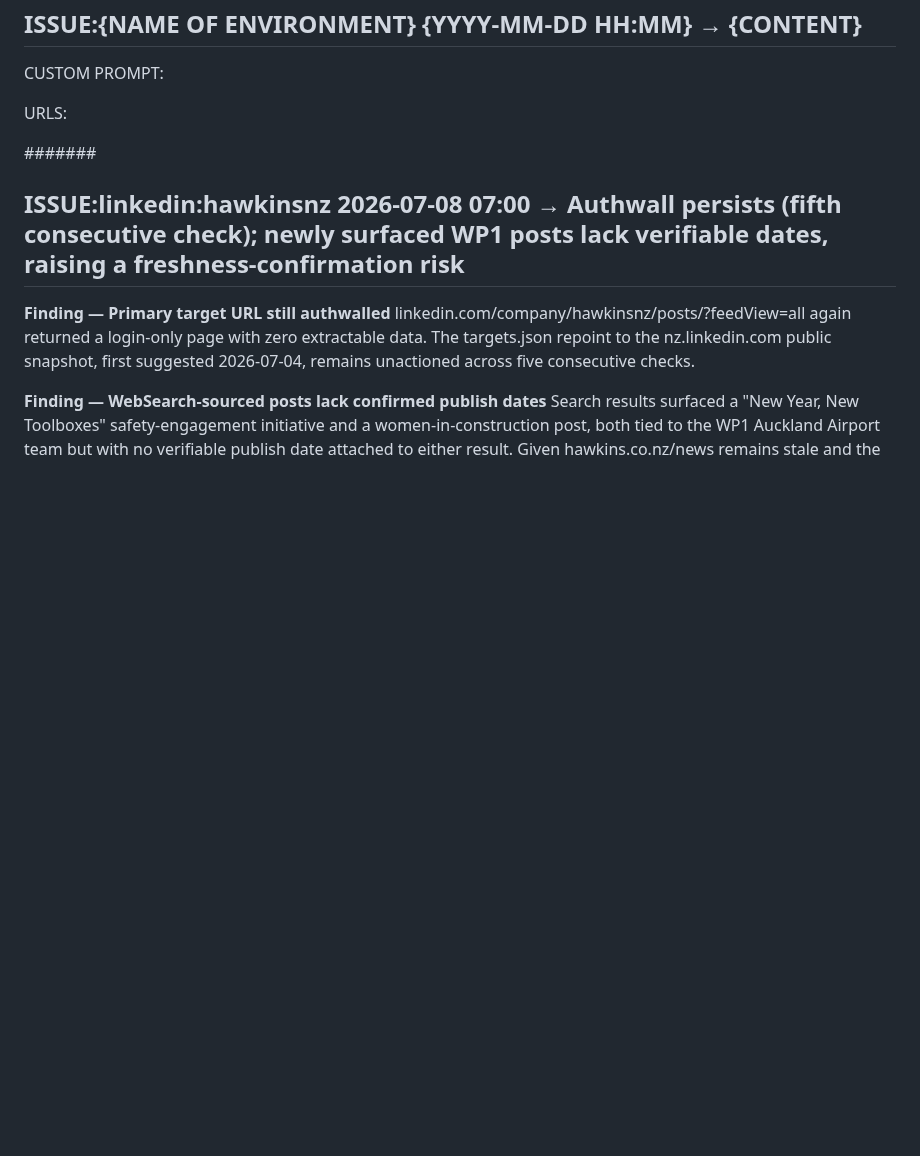
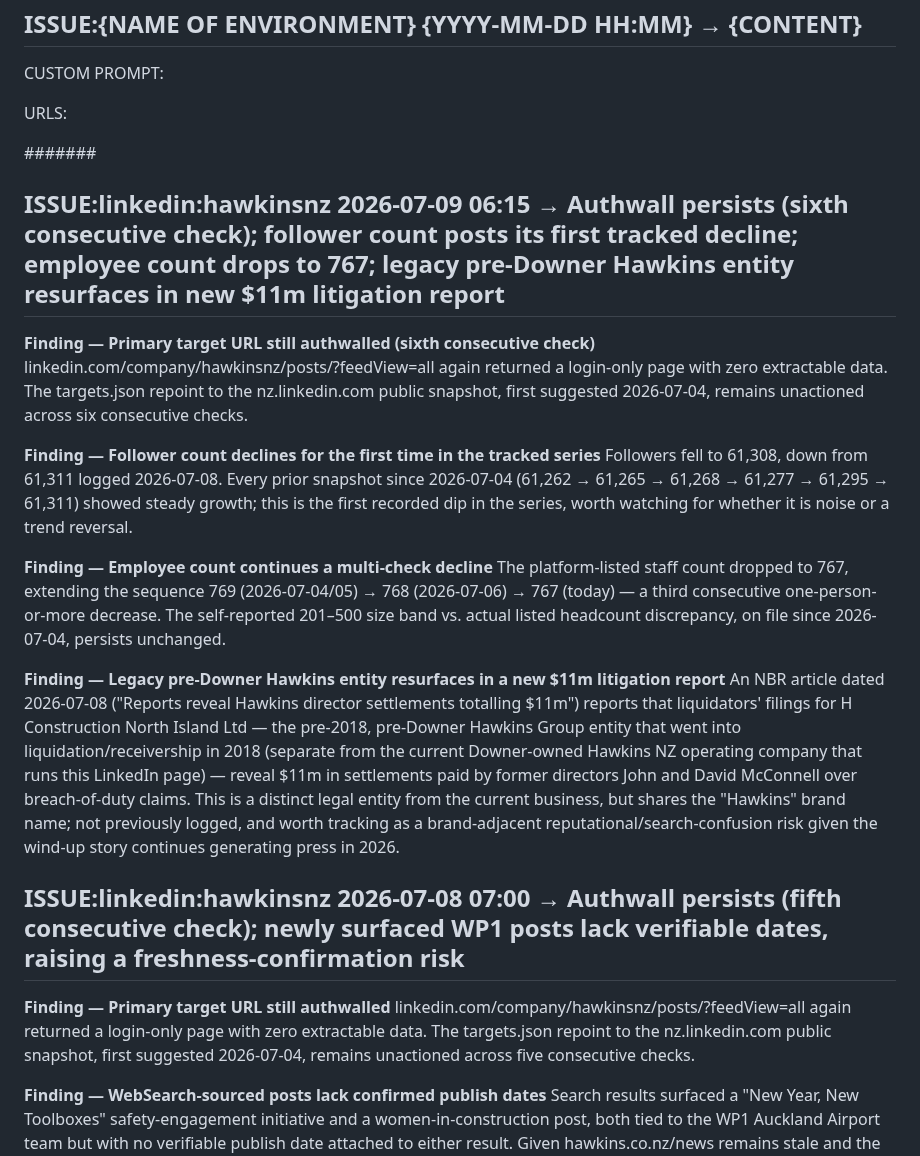
Before and after one commit to jayreck996/md-redwolf, a Markdown page: could/ANALYSIS-ISSUE-2026Q3.md, the part around the change. Drawn GitHub-style; blank space fills up the shorter version.

Commit message:
ts-web-update: could/ANALYSIS-ISSUE-2026Q3.md

```diff
--- a/could/ANALYSIS-ISSUE-2026Q3.md
+++ b/could/ANALYSIS-ISSUE-2026Q3.md
@@ -15,6 +15,19 @@ CUSTOM PROMPT:
 URLS:
 
 ####### <!-- ANCHOR MARKER - ADD ALL NEW ISSUE ENTRIES DIRECTLY BELOW THIS LINE, NEVER DELETE OR EDIT PREVIOUS ISSUE ENTRIES-->
+## ISSUE:linkedin:hawkinsnz 2026-07-09 06:15 → Authwall persists (sixth consecutive check); follower count posts its first tracked decline; employee count drops to 767; legacy pre-Downer Hawkins entity resurfaces in new $11m litigation report
+
+**Finding — Primary target URL still authwalled (sixth consecutive check)**
+linkedin.com/company/hawkinsnz/posts/?feedView=all again returned a login-only page with zero extractable data. The targets.json repoint to the nz.linkedin.com public snapshot, first suggested 2026-07-04, remains unactioned across six consecutive checks.
+
+**Finding — Follower count declines for the first time in the tracked series**
+Followers fell to 61,308, down from 61,311 logged 2026-07-08. Every prior snapshot since 2026-07-04 (61,262 → 61,265 → 61,268 → 61,277 → 61,295 → 61,311) showed steady growth; this is the first recorded dip in the series, worth watching for whether it is noise or a trend reversal.
+
+**Finding — Employee count continues a multi-check decline**
+The platform-listed staff count dropped to 767, extending the sequence 769 (2026-07-04/05) → 768 (2026-07-06) → 767 (today) — a third consecutive one-person-or-more decrease. The self-reported 201–500 size band vs. actual listed headcount discrepancy, on file since 2026-07-04, persists unchanged.
+
+**Finding — Legacy pre-Downer Hawkins entity resurfaces in a new $11m litigation report**
+An NBR article dated 2026-07-08 ("Reports reveal Hawkins director settlements totalling $11m") reports that liquidators' filings for H Construction North Island Ltd — the pre-2018, pre-Downer Hawkins Group entity that went into liquidation/receivership in 2018 (separate from the current Downer-owned Hawkins NZ operating company that runs this LinkedIn page) — reveal $11m in settlements paid by former directors John and David McConnell over breach-of-duty claims. This is a distinct legal entity from the current business, but shares the "Hawkins" brand name; not previously logged, and worth tracking as a brand-adjacent reputational/search-confusion risk given the wind-up story continues generating press in 2026.
 ## ISSUE:linkedin:hawkinsnz 2026-07-08 07:00 → Authwall persists (fifth consecutive check); newly surfaced WP1 posts lack verifiable dates, raising a freshness-confirmation risk
 
 **Finding — Primary target URL still authwalled**
```
